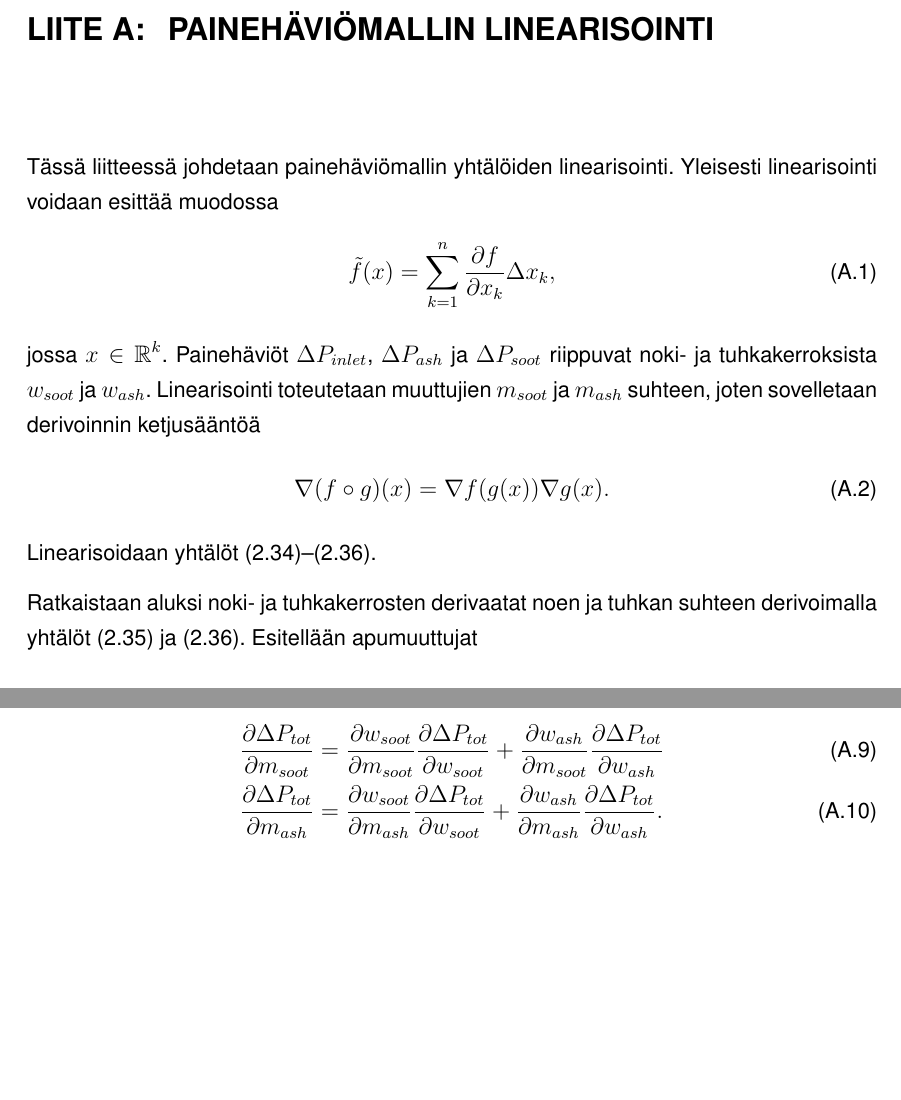
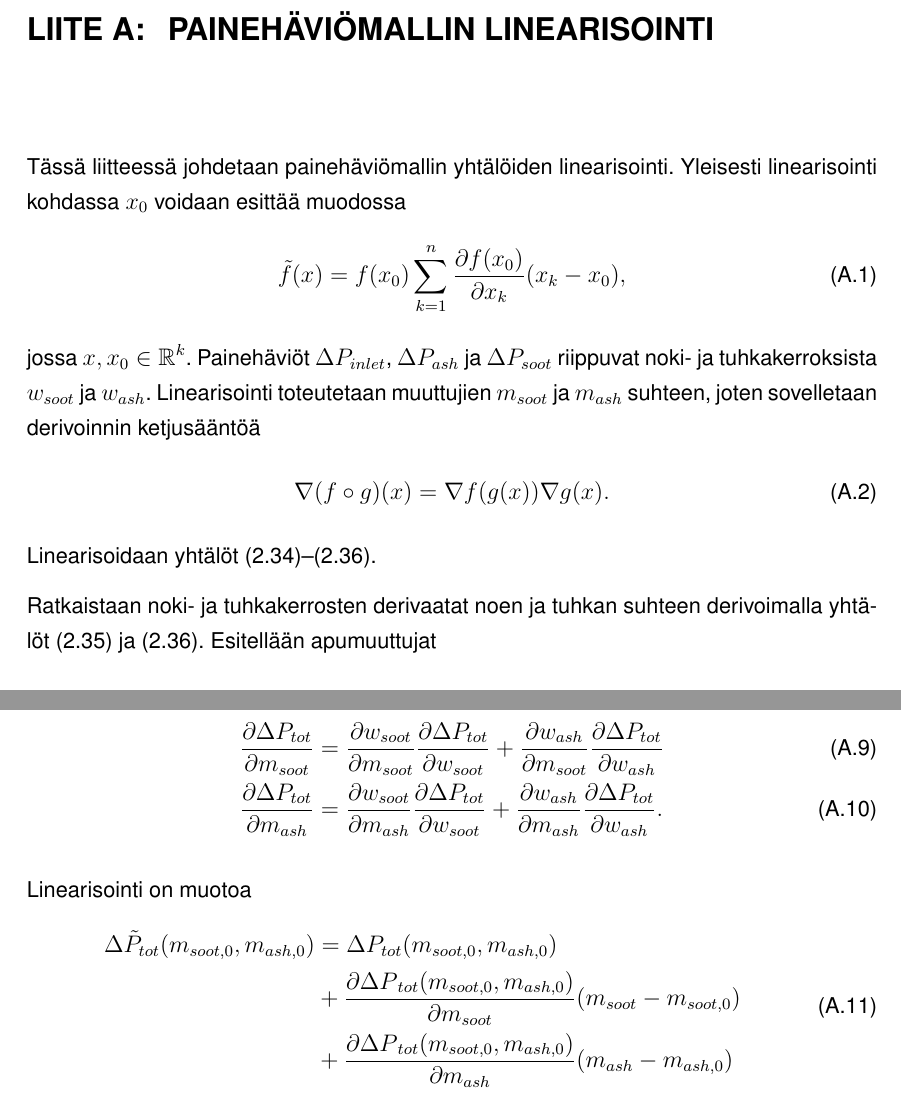
Before and after one commit to sheriffraato/diplomityo, a LaTeX thesis (masters-thesis-main/main.tex, which reads masters-thesis-main/tex/linearisointi.tex): two parts of pages 27 and 28 of 28, joined at a grey line, cut so that both start at the same text, the shorter picture padded with empty space. Compiled offline with pdfLaTeX; a LaTeX package or settings file that is missing is left out.

Commit message:
minor changes

```diff
--- a/masters-thesis-main/tex/linearisointi.tex
+++ b/masters-thesis-main/tex/linearisointi.tex
@@ -2,11 +2,11 @@
 \chapter{Painehäviömallin linearisointi}%
 \label{ch:linearisointi}
 
-Tässä liitteessä johdetaan painehäviömallin yhtälöiden linearisointi. Yleisesti linearisointi voidaan esittää muodossa
+Tässä liitteessä johdetaan painehäviömallin yhtälöiden linearisointi. Yleisesti linearisointi kohdassa \(x_0\) voidaan esittää muodossa
 \begin{align}
-    \tilde{f}(x) = \sum_{k=1}^n \frac{\doo f}{\doo x_k}\Delta x_k,
+    \tilde{f}(x) = f(x_0) \sum_{k=1}^n \frac{\doo f(x_0)}{\doo x_k} (x_k-x_0),
 \end{align}
-jossa \(x \in \R^k\).
+jossa \(x, x_0 \in \R^k\).
 Painehäviöt \(\Delta P_{inlet}\), \(\Delta P_{ash}\) ja \(\Delta P_{soot}\) riippuvat noki- ja tuhkakerroksista \(w_{soot}\) ja \(w_{ash}\).
 Linearisointi toteutetaan muuttujien \(m_{soot}\) ja \( m_{ash}\) suhteen, joten
 sovelletaan derivoinnin ketjusääntöä
@@ -51,7 +51,7 @@ Linearisoidaan  yhtälöt \eqref{eq:deltaP_inlet}--\eqref{eq:deltaP_soot}.
 % \end{align}
 
 % Paremmin näin
-Ratkaistaan aluksi noki- ja tuhkakerrosten derivaatat noen ja tuhkan suhteen derivoimalla yhtälöt \eqref{eq:deltaP_ash} ja \eqref{eq:deltaP_soot}.
+Ratkaistaan noki- ja tuhkakerrosten derivaatat noen ja tuhkan suhteen derivoimalla yhtälöt \eqref{eq:deltaP_ash} ja \eqref{eq:deltaP_soot}.
 Esitellään apumuuttujat
 \begin{align*}
     a &:= L n_{open}, \\
@@ -132,3 +132,14 @@ Linearisointiin tarvittavat derivaatat ovat
         \frac{\doo w_{ash}}{\doo m_{ash}}
         \frac{\doo \Delta P_{tot}}{\doo w_{ash}}.
 \end{align}
+
+Linearisointi on muotoa
+\begin{align}
+    \begin{split}
+    \Delta\tilde{ P}_{tot}(m_{soot, 0}, m_{ash, 0}) &= \Delta P_{tot}(m_{soot, 0}, m_{ash, 0})
+    \\ &+
+    \frac{\doo {\Delta P}_{tot}(m_{soot, 0}, m_{ash, 0})}{\doo m_{soot}} (m_{soot} - m_{soot,0})
+    \\ &+
+    \frac{\doo {\Delta P}_{tot}(m_{soot, 0}, m_{ash, 0})}{\doo m_{ash}}  (m_{ash} - m_{ash,0})
+    \end{split}
+\end{align}
```
Also changed, not shown: 2 other files.
